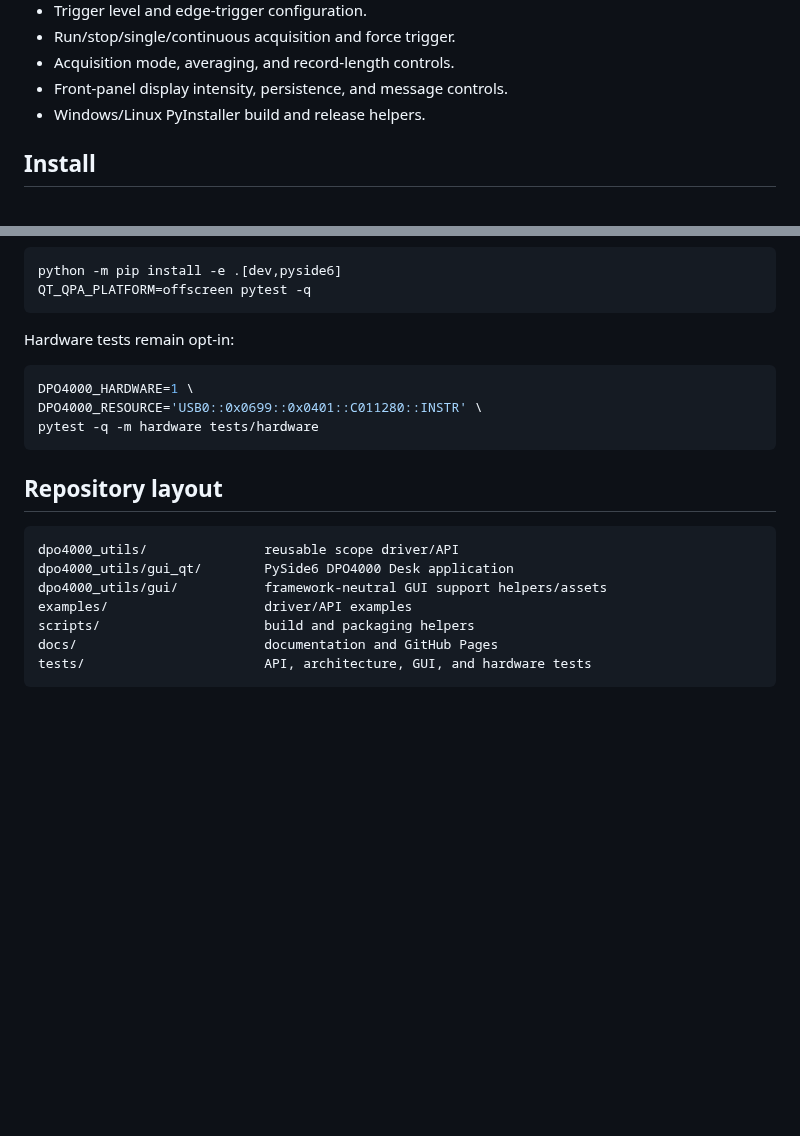
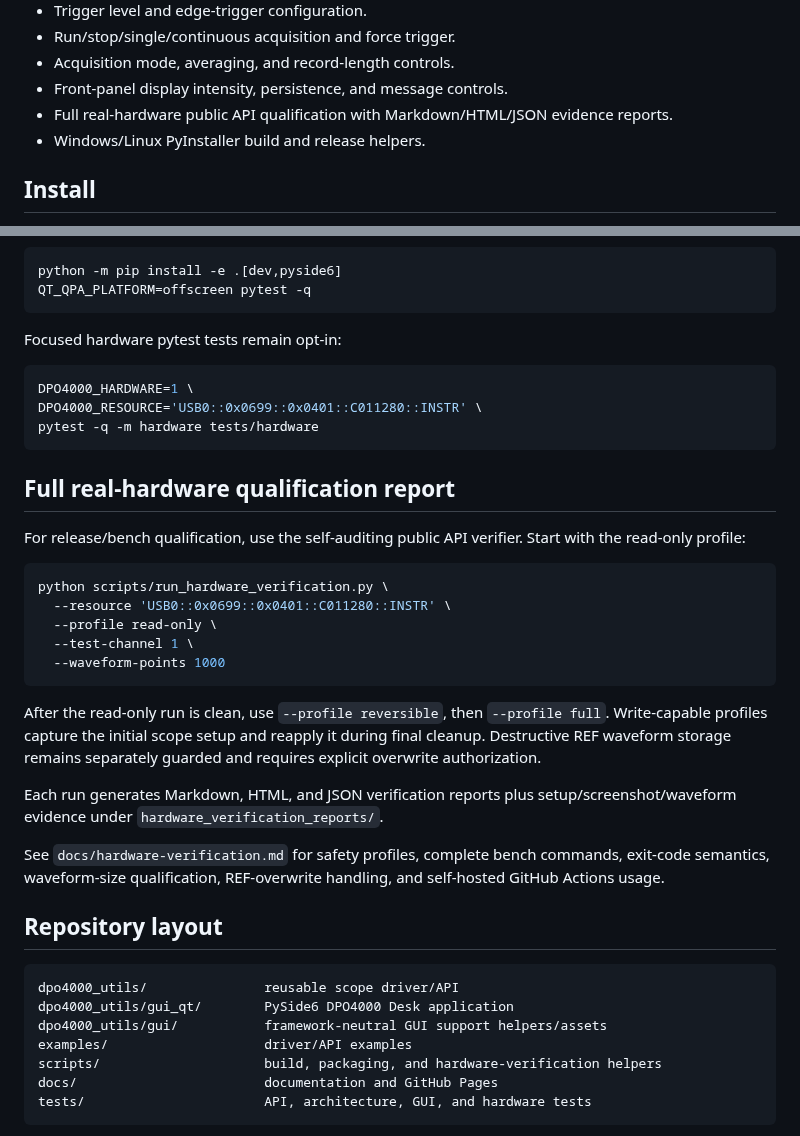
Before and after one commit to ami3go/Tektronix_DPO4000_utils, a Markdown page: README.md, 2 parts joined by grey strips. GitHub-like rendering; blank space fills up the shorter version.

Commit message:
Document full hardware verification in README

````diff
--- a/README.md
+++ b/README.md
@@ -41,6 +41,7 @@ See `docs/architecture.md` for the enforced boundary.
 - Run/stop/single/continuous acquisition and force trigger.
 - Acquisition mode, averaging, and record-length controls.
 - Front-panel display intensity, persistence, and message controls.
+- Full real-hardware public API qualification with Markdown/HTML/JSON evidence reports.
 - Windows/Linux PyInstaller build and release helpers.
 
 ## Install
@@ -162,13 +163,31 @@ python -m pip install -e .[dev,pyside6]
 QT_QPA_PLATFORM=offscreen pytest -q
 ```
 
-Hardware tests remain opt-in:
+Focused hardware pytest tests remain opt-in:
 
 ```bash
 DPO4000_HARDWARE=1 \
 DPO4000_RESOURCE='USB0::0x0699::0x0401::C011280::INSTR' \
 pytest -q -m hardware tests/hardware
 ```
+
+## Full real-hardware qualification report
+
+For release/bench qualification, use the self-auditing public API verifier. Start with the read-only profile:
+
+```bash
+python scripts/run_hardware_verification.py \
+  --resource 'USB0::0x0699::0x0401::C011280::INSTR' \
+  --profile read-only \
+  --test-channel 1 \
+  --waveform-points 1000
+```
+
+After the read-only run is clean, use `--profile reversible`, then `--profile full`. Write-capable profiles capture the initial scope setup and reapply it during final cleanup. Destructive REF waveform storage remains separately guarded and requires explicit overwrite authorization.
+
+Each run generates Markdown, HTML, and JSON verification reports plus setup/screenshot/waveform evidence under `hardware_verification_reports/`.
+
+See `docs/hardware-verification.md` for safety profiles, complete bench commands, exit-code semantics, waveform-size qualification, REF-overwrite handling, and self-hosted GitHub Actions usage.
 
 ## Repository layout
 
@@ -177,7 +196,7 @@ dpo4000_utils/               reusable scope driver/API
 dpo4000_utils/gui_qt/        PySide6 DPO4000 Desk application
 dpo4000_utils/gui/           framework-neutral GUI support helpers/assets
 examples/                    driver/API examples
-scripts/                     build and packaging helpers
+scripts/                     build, packaging, and hardware-verification helpers
 docs/                        documentation and GitHub Pages
 tests/                       API, architecture, GUI, and hardware tests
 ```
````
